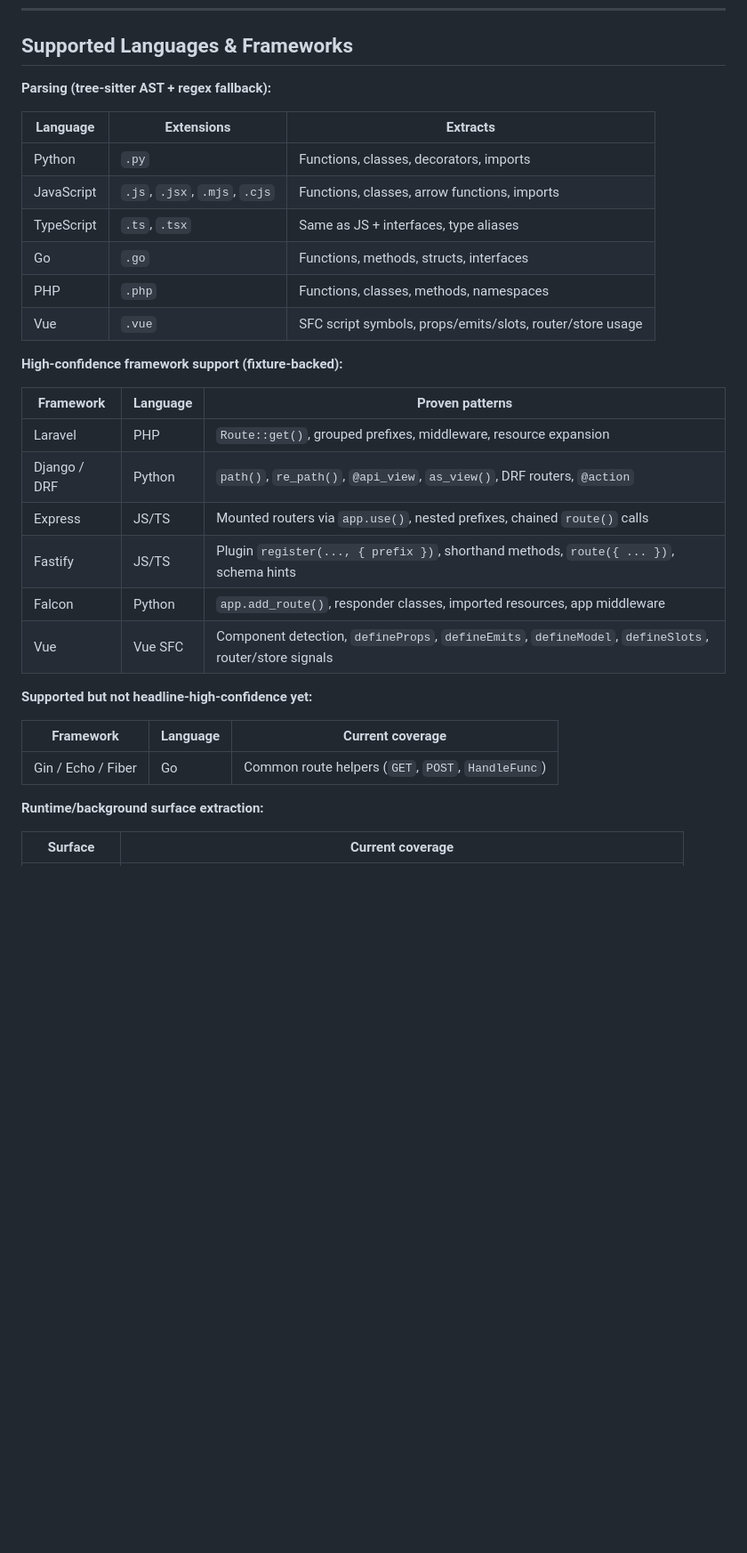
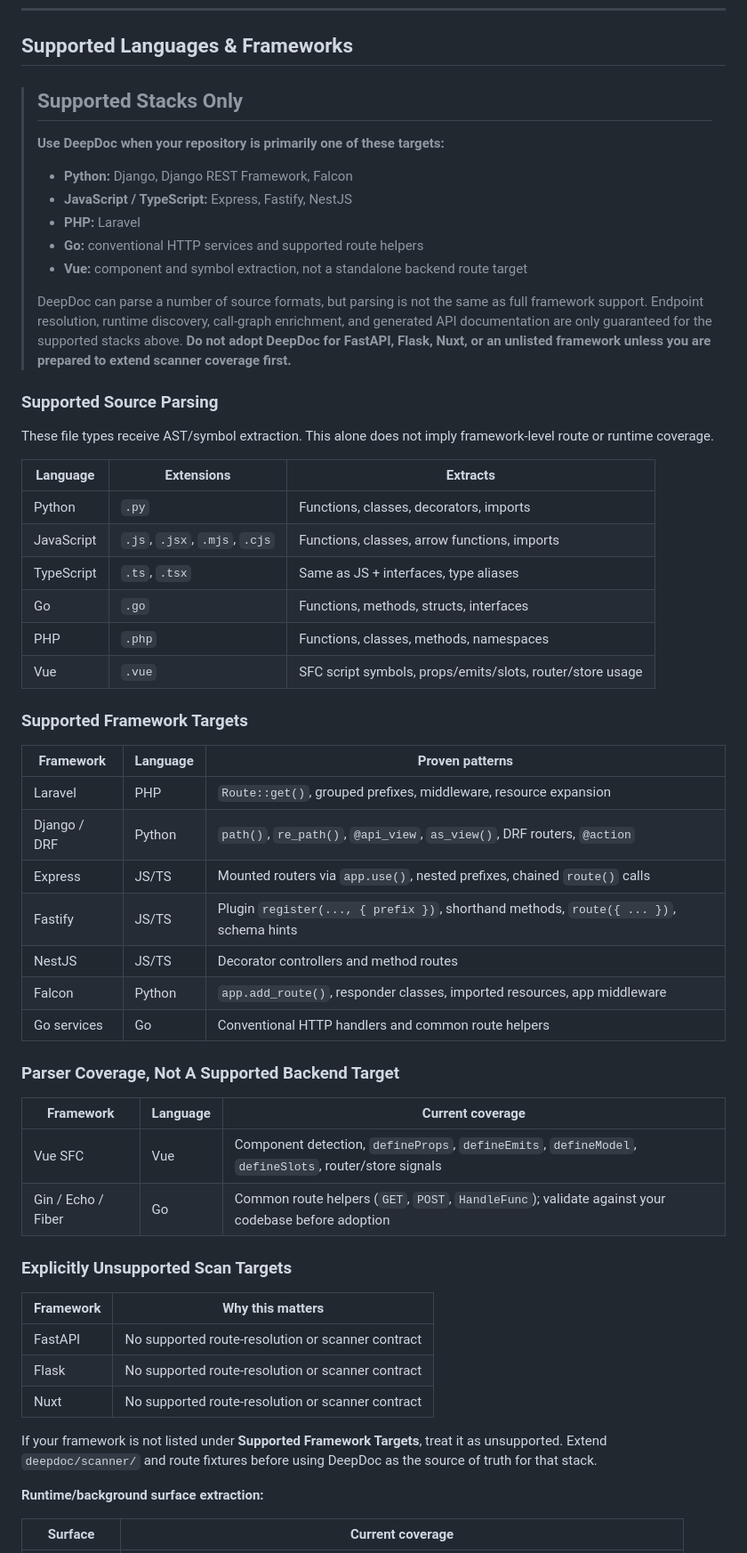
Before and after one commit to Pranav322/deepdoc, a Markdown page: README.md, the part around one of its changes. Shown at 89% size. GitHub-like rendering; blank space fills up the shorter version.

Commit message:
docs: clarify supported framework targets

```diff
--- a/README.md
+++ b/README.md
@@ -1226,7 +1234,26 @@ deepdoc clean --yes    # Skip confirmation prompt
 
 ## Supported Languages & Frameworks
 
-**Parsing (tree-sitter AST + regex fallback):**
+> ## Supported Stacks Only
+>
+> **Use DeepDoc when your repository is primarily one of these targets:**
+>
+> - **Python:** Django, Django REST Framework, Falcon
+> - **JavaScript / TypeScript:** Express, Fastify, NestJS
+> - **PHP:** Laravel
+> - **Go:** conventional HTTP services and supported route helpers
+> - **Vue:** component and symbol extraction, not a standalone backend route target
+>
+> DeepDoc can parse a number of source formats, but parsing is not the same as
+> full framework support. Endpoint resolution, runtime discovery, call-graph
+> enrichment, and generated API documentation are only guaranteed for the
+> supported stacks above. **Do not adopt DeepDoc for FastAPI, Flask, Nuxt, or an
+> unlisted framework unless you are prepared to extend scanner coverage first.**
+
+### Supported Source Parsing
+
+These file types receive AST/symbol extraction. This alone does not imply
+framework-level route or runtime coverage.
 
 | Language | Extensions | Extracts |
 |----------|-----------|----------|
@@ -1237,7 +1264,7 @@ deepdoc clean --yes    # Skip confirmation prompt
 | PHP | `.php` | Functions, classes, methods, namespaces |
 | Vue | `.vue` | SFC script symbols, props/emits/slots, router/store usage |
 
-**High-confidence framework support (fixture-backed):**
+### Supported Framework Targets
 
 | Framework | Language | Proven patterns |
 |-----------|----------|-----------------|
@@ -1245,14 +1272,28 @@ deepdoc clean --yes    # Skip confirmation prompt
 | Django / DRF | Python | `path()`, `re_path()`, `@api_view`, `as_view()`, DRF routers, `@action` |
 | Express | JS/TS | Mounted routers via `app.use()`, nested prefixes, chained `route()` calls |
 | Fastify | JS/TS | Plugin `register(..., { prefix })`, shorthand methods, `route({ ... })`, schema hints |
+| NestJS | JS/TS | Decorator controllers and method routes |
 | Falcon | Python | `app.add_route()`, responder classes, imported resources, app middleware |
-| Vue | Vue SFC | Component detection, `defineProps`, `defineEmits`, `defineModel`, `defineSlots`, router/store signals |
-
-**Supported but not headline-high-confidence yet:**
+| Go services | Go | Conventional HTTP handlers and common route helpers |
+
+### Parser Coverage, Not A Supported Backend Target
 
 | Framework | Language | Current coverage |
 |-----------|----------|------------------|
-| Gin / Echo / Fiber | Go | Common route helpers (`GET`, `POST`, `HandleFunc`) |
+| Vue SFC | Vue | Component detection, `defineProps`, `defineEmits`, `defineModel`, `defineSlots`, router/store signals |
+| Gin / Echo / Fiber | Go | Common route helpers (`GET`, `POST`, `HandleFunc`); validate against your codebase before adoption |
+
+### Explicitly Unsupported Scan Targets
+
+| Framework | Why this matters |
+|-----------|------------------|
+| FastAPI | No supported route-resolution or scanner contract |
+| Flask | No supported route-resolution or scanner contract |
+| Nuxt | No supported route-resolution or scanner contract |
+
+If your framework is not listed under **Supported Framework Targets**, treat it
+as unsupported. Extend `deepdoc/scanner/` and route fixtures before using
+DeepDoc as the source of truth for that stack.
 
 **Runtime/background surface extraction:**
 
```
Also changed, not shown: other parts of README.md (+9 -1 lines).
